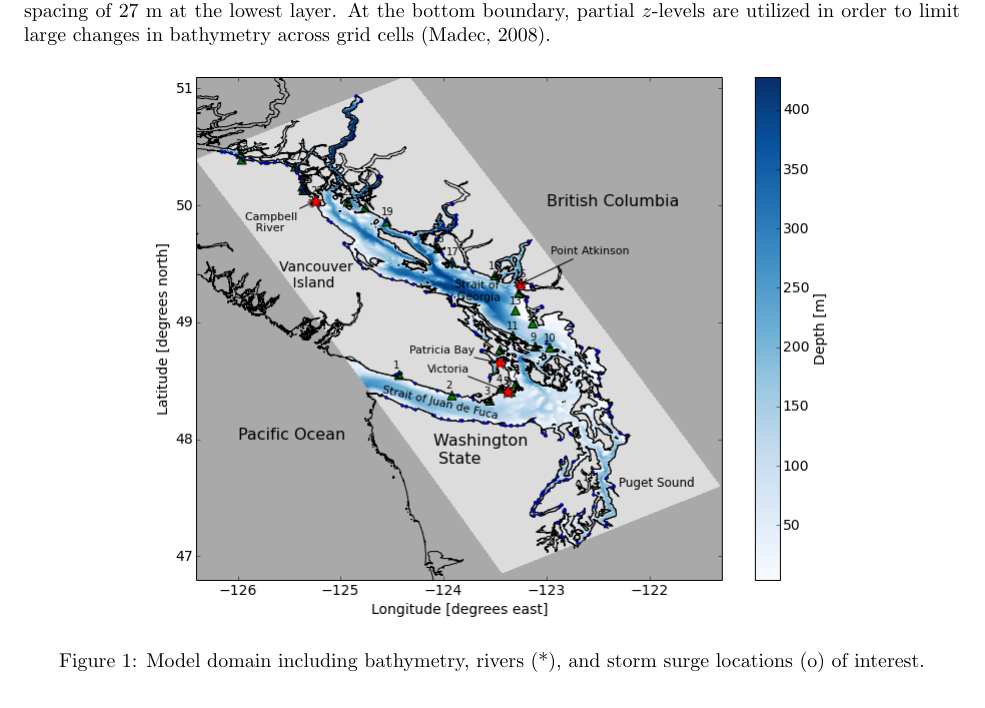
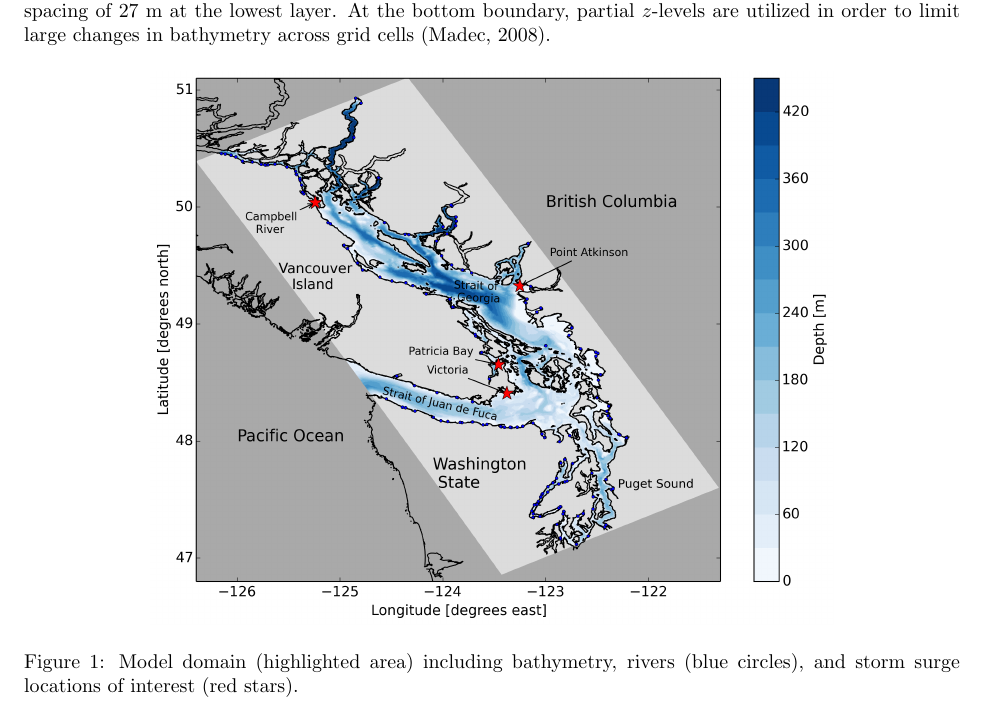
Before and after one commit to SalishSeaCast/storm-surge, a LaTeX paper (RoughWork/manuscript.tex): part of page 2 of 9, cut so that both start at the same text. Compiled offline with pdfLaTeX.

Commit message:
New bathymetry and domain image

```diff
--- a/RoughWork/manuscript.tex
+++ b/RoughWork/manuscript.tex
@@ -51,8 +51,8 @@ The curvilinear orthogonal numerical grid is divided into 398 by 898 by 40 grid
 
 \begin{figure}[h]
 \centering
-\includegraphics[scale=0.5]{Figures/bathy.png}
-\caption{Model domain including bathymetry, rivers (*), and storm surge locations (o) of interest.}\label{fig:domain}
+\includegraphics[scale=0.5]{Figures/bathy.pdf}
+\caption{Model domain (highlighted area) including bathymetry, rivers (blue circles), and storm surge locations of interest  (red stars).}\label{fig:domain}
 \end{figure}
 %image needs some work: colour? labels for JdF, SoG, cities...
 
```
Also changed, not shown: FigureScripts/bathy.eps (added), FigureScripts/bathy.pdf (added), FigureScripts/bathy.png, RoughWork/Figures/bathy.pdf (added), RoughWork/manuscript.pdf, 3 other files.
